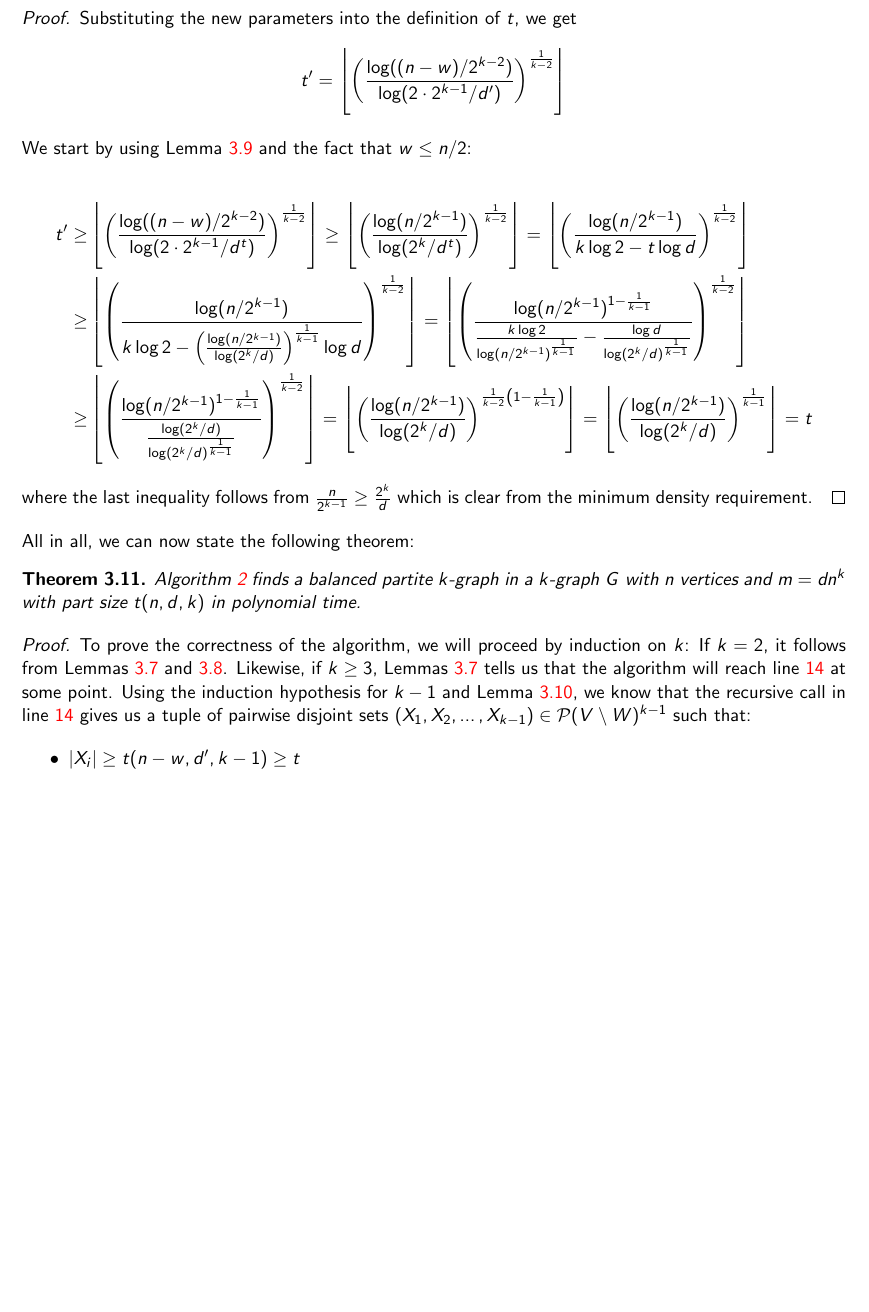
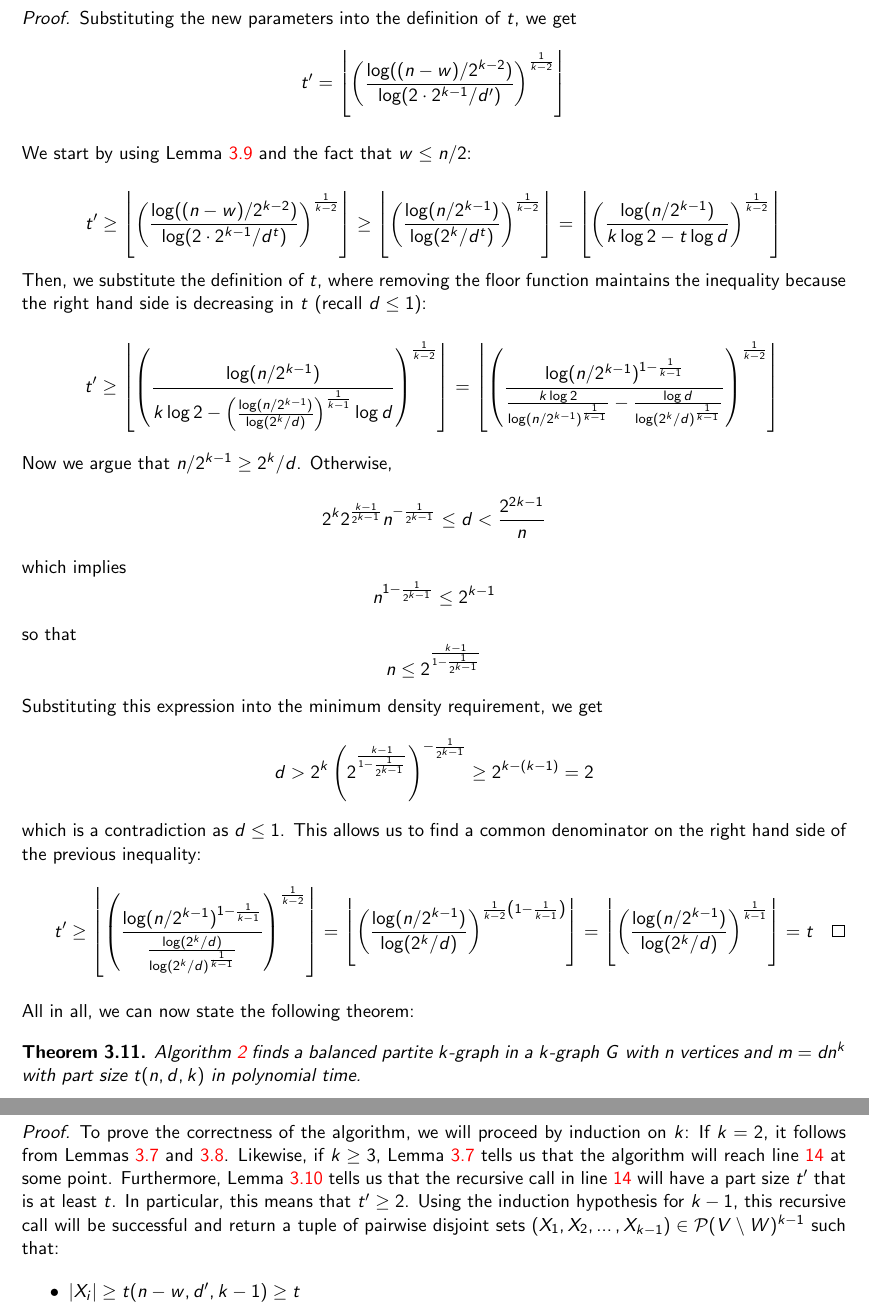
Before and after one commit to ferranEspuna/TFM, a LaTeX thesis (src/thesis.tex, which reads src/sections/algorithm.tex): part of page 15 of 16 before the commit and two parts of pages 15 and 16 of 17 after it, the two joined at a grey line, cut so that both start at the same text, the shorter picture padded with empty space. Compiled offline with pdfLaTeX.

Commit message:
I think it is finished

```diff
--- a/src/sections/algorithm.tex
+++ b/src/sections/algorithm.tex
@@ -375,8 +375,8 @@ For the recursive step, we need:
 
         We start by using Lemma~\ref{lm:d_t} and the fact that $w \leq n/2$:
 
-        \begin{align*}
-            t' \geq &
+        \[
+            t' \geq
             %
             \left\lfloor \left(  \frac{\log ((n-w)/2^{k-2})}{\log (2 \cdot 2^{k-1}/d^t)} \right)^
             {\frac{1}{k-2}} \right\rfloor \geq
@@ -384,10 +384,14 @@ For the recursive step, we need:
             \left\lfloor \left(  \frac{\log (n/2^{k-1})}{\log (2^{k}/d^t)} \right)^{\frac{1}{k-2}} \right\rfloor =
             %
             \left\lfloor \left(  \frac{\log (n / 2^{k-1})}{k \log 2 - t \log d} \right)^
-            {\frac{1}{k-2}} \right\rfloor \\
+            {\frac{1}{k-2}} \right\rfloor
+        \]
+        Then, we substitute the definition of $t$, where removing the floor function
+        maintains the inequality because the right hand side is decreasing in $t$ (recall $d \leq 1$):
+
+        \[
+            t' \geq
             %
-            %
-            \geq &
             \left\lfloor \left(  \frac{\log (n / 2^{k-1})}
             {k \log 2 - \left(  \frac{\log (n / 2^{k-1})}{\log (2^{k}/d)} \right)^{\frac{1}{k-1}}  \log d} \right)^
             {\frac{1}{k-2}} \right\rfloor
@@ -396,8 +400,32 @@ For the recursive step, we need:
             \left\lfloor \left(  \frac{\log (n / 2^{k-1})^{1-\frac{1}{k-1}}}
             {\frac{k \log 2}{\log(n / 2^{k-1})^{\frac{1}{k-1}}} - \frac{\log d}{\log (2^{k}/d)^{\frac{1}{k-1}}} }
             \right)^{\frac{1}{k-2}} \right\rfloor \\
-            \geq &
-            %
+        \]
+
+        Now we argue that $n/2^{k-1} \geq 2^{k}/d$.
+        Otherwise,
+        \[
+            2^{k} 2^{\frac{k - 1}{2^{k-1}}} n^{-\frac{1}{2^{k-1}}} \leq d < \frac{2^{2k-1}}{n}
+        \]
+        which implies
+        \[
+            n^{1 - \frac{1}{2^{k-1}}} \leq 2^{k-1}
+        \]
+        so that
+        \[
+            n \leq 2^{\frac{k-1}{1-\frac{1}{2^{k-1}}}}
+        \]
+        Substituting this expression into the minimum density requirement, we get
+        \[
+            d >
+            2^{k} \left( 2^{\frac{k-1}{1-\frac{1}{2^{k-1}}}} \right)^{-\frac{1}{2^{k-1}}}  \geq
+            2^{k-(k-1)} = 2
+        \]
+        which is a contradiction as $d \leq 1$.
+        This allows us to find a common denominator on the
+        right hand side of the previous inequality:
+        \[
+            t' \geq
             %
             \left\lfloor \left(  \frac{\log (n / 2^{k-1})^{1-\frac{1}{k-1}}}
             {\frac{\log (2^{k} / d)}{\log(2^{k} / d)^{\frac{1}{k-1}}} } \right)^
@@ -411,10 +439,8 @@ For the recursive step, we need:
             {\log (2^{k} / d)} \right)^
             {\frac{1}{k-1}} \right\rfloor =
             %
-            t
-        \end{align*}
-        where the last inequality follows from $\frac{n}{2^{k-1}} \geq \frac{2^{k}}{d}$
-        which is clear from the minimum density requirement.
+            t \qedhere
+        \]
     \end{proof}
 
 
@@ -428,11 +454,13 @@ All in all, we can now state the following theorem:
     \begin{proof}
         To prove the correctness of the algorithm, we will proceed by induction on $k$:
         If $k=2$, it follows from Lemmas~\ref{lm:return} and~\ref{lm:base_case}.
-        Likewise, if $k \geq 3$, Lemmas~\ref{lm:return} tells us that the algorithm will
+        Likewise, if $k \geq 3$, Lemma~\ref{lm:return} tells us that the algorithm will
         reach line~\ref{line:return} at some point.
-        Using the induction hypothesis for $k-1$ and Lemma~\ref{lm:t_prime},
-        we know that the recursive call in line~\ref{line:return}
-        gives us a tuple of pairwise disjoint sets
+        Furthermore, Lemma~\ref{lm:t_prime} tells us that the recursive call in line~\ref{line:return}
+        will have a part size $t'$ that is at least $t$.
+        In particular, this means that $t' \geq 2$.
+        Using the induction hypothesis for $k-1$, this recursive call will be successful and
+        return a tuple of pairwise disjoint sets
         $(X_1, X_2, \ldots, X_{k-1}) \in \mathcal{P}(V \setminus W)^{k-1}$ such that:
         \begin{itemize}
             \item $|X_i| \geq t(n-w, d', k-1) \geq t$
```
Also changed, not shown: out/thesis.pdf.
